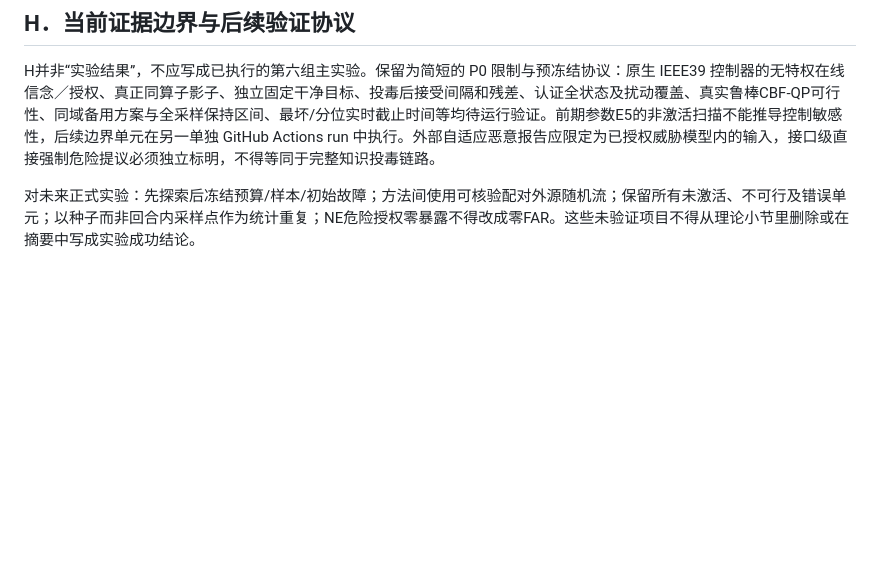
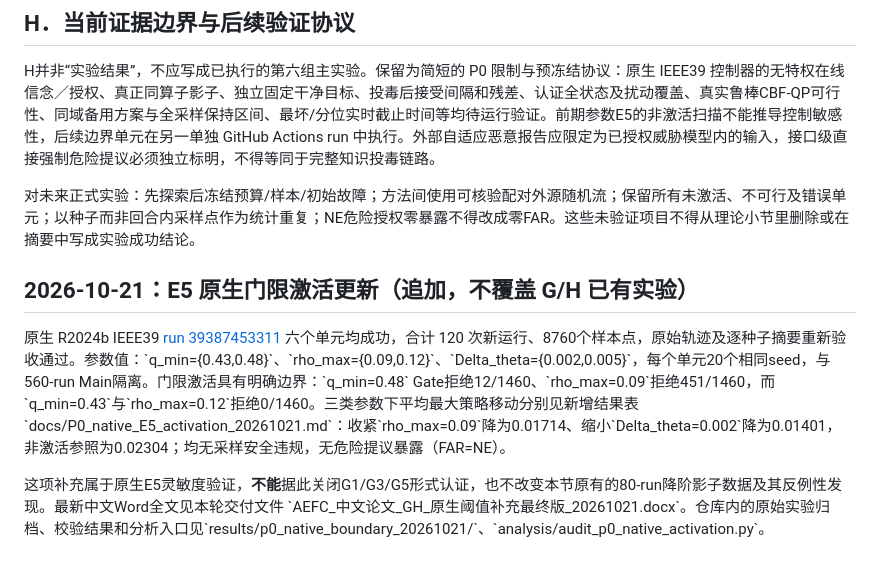
Before and after one commit to startkz/AEFC, a Markdown page: docs/AEFC_CN_GH_section_20261020.md, the part around the change. Drawn GitHub-style; blank space fills up the shorter version.

Commit message:
Update P0 and Chinese G/H review with completed native sensitivity evidence

```diff
--- a/docs/AEFC_CN_GH_section_20261020.md
+++ b/docs/AEFC_CN_GH_section_20261020.md
@@ -26,3 +26,10 @@
 H并非“实验结果”，不应写成已执行的第六组主实验。保留为简短的 P0 限制与预冻结协议：原生 IEEE39 控制器的无特权在线信念／授权、真正同算子影子、独立固定干净目标、投毒后接受间隔和残差、认证全状态及扰动覆盖、真实鲁棒CBF-QP可行性、同域备用方案与全采样保持区间、最坏/分位实时截止时间等均待运行验证。前期参数E5的非激活扫描不能推导控制敏感性，后续边界单元在另一单独 GitHub Actions run 中执行。外部自适应恶意报告应限定为已授权威胁模型内的输入，接口级直接强制危险提议必须独立标明，不得等同于完整知识投毒链路。
 
 对未来正式实验：先探索后冻结预算/样本/初始故障；方法间使用可核验配对外源随机流；保留所有未激活、不可行及错误单元；以种子而非回合内采样点作为统计重复；NE危险授权零暴露不得改成零FAR。这些未验证项目不得从理论小节里删除或在摘要中写成实验成功结论。
+
+
+## 2026-10-21：E5 原生门限激活更新（追加，不覆盖 G/H 已有实验）
+
+原生 R2024b IEEE39 [run 39387453311](https://github.com/startkz/AEFC/actions/runs/39387453311) 六个单元均成功，合计 120 次新运行、8760个样本点，原始轨迹及逐种子摘要重新验收通过。参数值：\`q_min={0.43,0.48}\`、\`rho_max={0.09,0.12}\`、\`Delta_theta={0.002,0.005}\`，每个单元20个相同seed，与560-run Main隔离。门限激活具有明确边界：\`q_min=0.48\` Gate拒绝12/1460、\`rho_max=0.09\`拒绝451/1460，而\`q_min=0.43\`与\`rho_max=0.12\`拒绝0/1460。三类参数下平均最大策略移动分别见新增结果表 \`docs/P0_native_E5_activation_20261021.md\`：收紧\`rho_max=0.09\`降为0.01714、缩小\`Delta_theta=0.002\`降为0.01401，非激活参照为0.02304；均无采样安全违规，无危险提议暴露（FAR=NE）。
+
+这项补充属于原生E5灵敏度验证，**不能**据此关闭G1/G3/G5形式认证，也不改变本节原有的80-run降阶影子数据及其反例性发现。最新中文Word全文见本轮交付文件 \`AEFC_中文论文_GH_原生阈值补充最终版_20261021.docx\`。仓库内的原始实验归档、校验结果和分析入口见\`results/p0_native_boundary_20261021/\`、\`analysis/audit_p0_native_activation.py\`。
```
